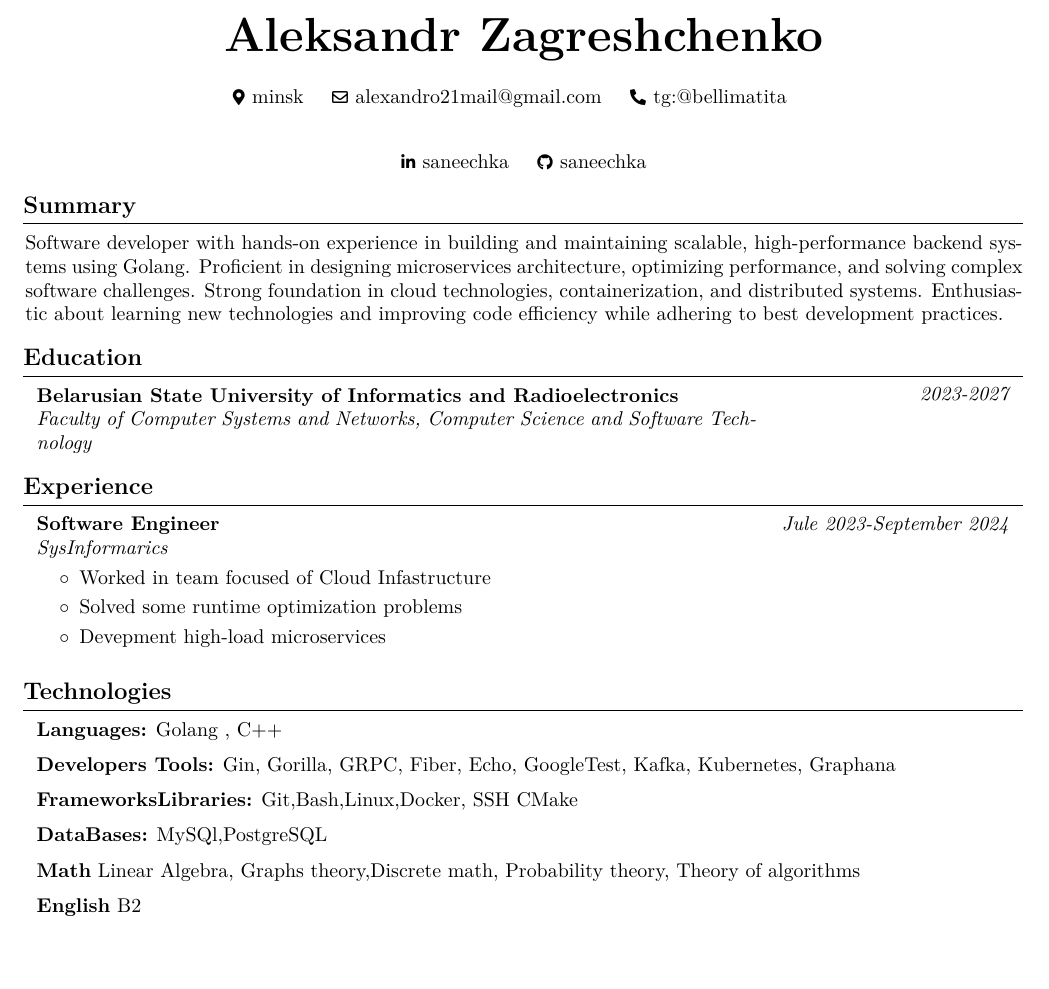
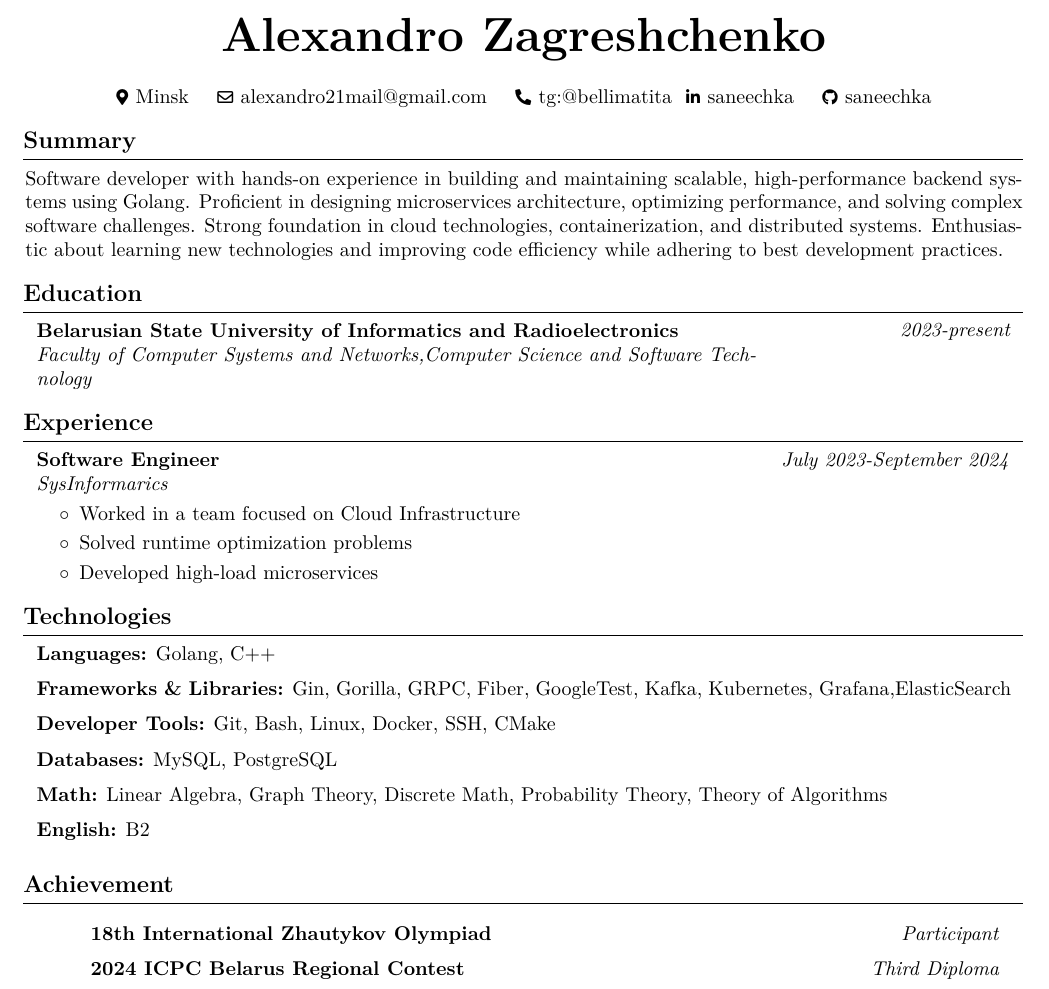
Before and after one commit to saneechka/CV, a LaTeX CV (MY_CV.tex): part of the page, cut so that both start at the same text. The pictures show the PDF file MY_CV.pdf that the author committed with the source.

Commit message:
added new section

```diff
--- a/MY_CV.tex
+++ b/MY_CV.tex
@@ -25,3 +21,5 @@
+    pdfauthor={Alexandro},
+    pdfcreator={LaTeX with alexCV},
     colorlinks=true,
     urlcolor=primaryColor
 ]{hyperref}
@@ -144,14 +125,13 @@
     \newsavebox\ANDbox
     \sbox\ANDbox{}
 
-
     \begin{header}
-        \textbf{\fontsize{24 pt}{24 pt}\selectfont Aleksandr Zagreshchenko}
+        \textbf{\fontsize{24 pt}{24 pt}\selectfont Alexandro Zagreshchenko}
 
         \vspace{0.3 cm}
 
         \normalsize
-        \mbox{{\color{black}\footnotesize\faMapMarker*}\hspace*{0.13cm}minsk}%
+        \mbox{{\color{black}\footnotesize\faMapMarker*}\hspace*{0.13cm}Minsk}%
         \kern 0.25 cm%
         \AND%
         \kern 0.25 cm%
@@ -175,13 +151,10 @@
 
     \vspace{0.3 cm - 0.3 cm}
 
+\section{Summary}
+Software developer with hands-on experience in building and maintaining scalable, high-performance backend systems using Golang. Proficient in designing microservices architecture, optimizing performance, and solving complex software challenges. Strong foundation in cloud technologies, containerization, and distributed systems. Enthusiastic about learning new technologies and improving code efficiency while adhering to best development practices.
 
-\section{Summary}{
- Software developer with hands-on experience in building and maintaining scalable, high-performance backend systems using Golang. Proficient in designing microservices architecture, optimizing performance, and solving complex software challenges. Strong foundation in cloud technologies, containerization, and distributed systems. Enthusiastic about learning new technologies and improving code efficiency while adhering to best development practices.
-}
 \section{Education}
-
-
-
-
-        \begin{twocolentry}{
+\begin{twocolentry}{\textit{2023-present}}
+    \textbf{Belarusian State University of Informatics and Radioelectronics} \\
+    \textit{Faculty of Computer Systems and Networks,Computer Science and Software Technology}
@@ -194,30 +161,18 @@
 \end{twocolentry}
 
-
-
-
-
-
 \section{Experience}
-
-
-
-
-        \begin{twocolentry}{
-
-
-        \textit{Jule 2023-September 2024}}
+\begin{twocolentry}{\textit{July 2023-September 2024}}
     \textbf{Software Engineer}
 
     \textit{SysInformarics}
 \end{twocolentry}
 
-        \vspace{0.10 cm}
+\vspace{0.10cm}
 \begin{onecolentry}
     \begin{highlights}
-                \item Worked in team  focused of Cloud Infastructure
-                \item Solved some runtime optimization problems
-                \item Devepment high-load microservices
+        \item Worked in a team focused on Cloud Infrastructure
+        \item Solved runtime optimization problems
+        \item Developed high-load microservices
     \end{highlights}
 \end{onecolentry}
 
@@ -223,0 +185,25 @@
+\vspace{0.2cm}
+
+\begin{onecolentry}
+    \textbf{Frameworks \& Libraries:} Gin, Gorilla, GRPC, Fiber, GoogleTest, Kafka, Kubernetes, Grafana,ElasticSearch
+\end{onecolentry}
+
+\vspace{0.2cm}
+
+\begin{onecolentry}
+    \textbf{Developer Tools:} Git, Bash, Linux, Docker, SSH, CMake
+\end{onecolentry}
+
+\vspace{0.2cm}
+
+\begin{onecolentry}
+    \textbf{Databases:} MySQL, PostgreSQL
+\end{onecolentry}
+
+\vspace{0.2cm}
+
+\begin{onecolentry}
+    \textbf{Math:} Linear Algebra, Graph Theory, Discrete Math, Probability Theory, Theory of Algorithms
+\end{onecolentry}
+
+\vspace{0.2cm}
@@ -224,5 +217,9 @@
+\section{Achievement}{
 
 
+\vspace{0.10cm}
 
+\begin{onecolentry} \begin{highlights} \begin{twocolentry}{\textit{Participant}} \textbf{18th International Zhautykov Olympiad} \end{twocolentry} \end{highlights} \end{onecolentry}
 
+\vspace{0.10cm}
 
@@ -241,31 +226,2 @@
-        \vspace{0.2 cm}
-
-
-    \begin{onecolentry}
-            \textbf{Developers Tools:} Gin,  Gorilla,  GRPC,  Fiber, Echo, GoogleTest,  Kafka,  Kubernetes, Graphana
-        \end{onecolentry}
-    \vspace{0.2 cm}
-        \begin{onecolentry}
-        \textbf{Frameworks&Libraries:} Git,Bash,Linux,Docker,  SSH CMake
-        \end{onecolentry}
-  \vspace{0.2 cm}
-
-
-
-
-   \begin{onecolentry}
-            \textbf{DataBases:} MySQl,PostgreSQL
-        \end{onecolentry}
-\vspace{0.2cm
-}
-     \begin{onecolentry}
-        \textbf{Math}{ Linear Algebra, Graphs theory,Discrete math, Probability theory, Theory of algorithms
-        \end{onecolentry}
-  \vspace{0.2 cm}
-         \begin{onecolentry}
-        \textbf{English}{   B2}
-        \end{onecolentry}
-
-  \vspace{0.2 cm}
-
+\begin{onecolentry} \begin{highlights} \begin{twocolentry}{\textit{Third Diploma}} \textbf{2024 ICPC Belarus Regional Contest} \end{twocolentry} \end{highlights} \end{onecolentry}
 \end{document}
```
Also changed, not shown: MY_CV.pdf, MY_CV.tex (68 more changed lines). Lines whose indentation alone changed are shown as unchanged.
